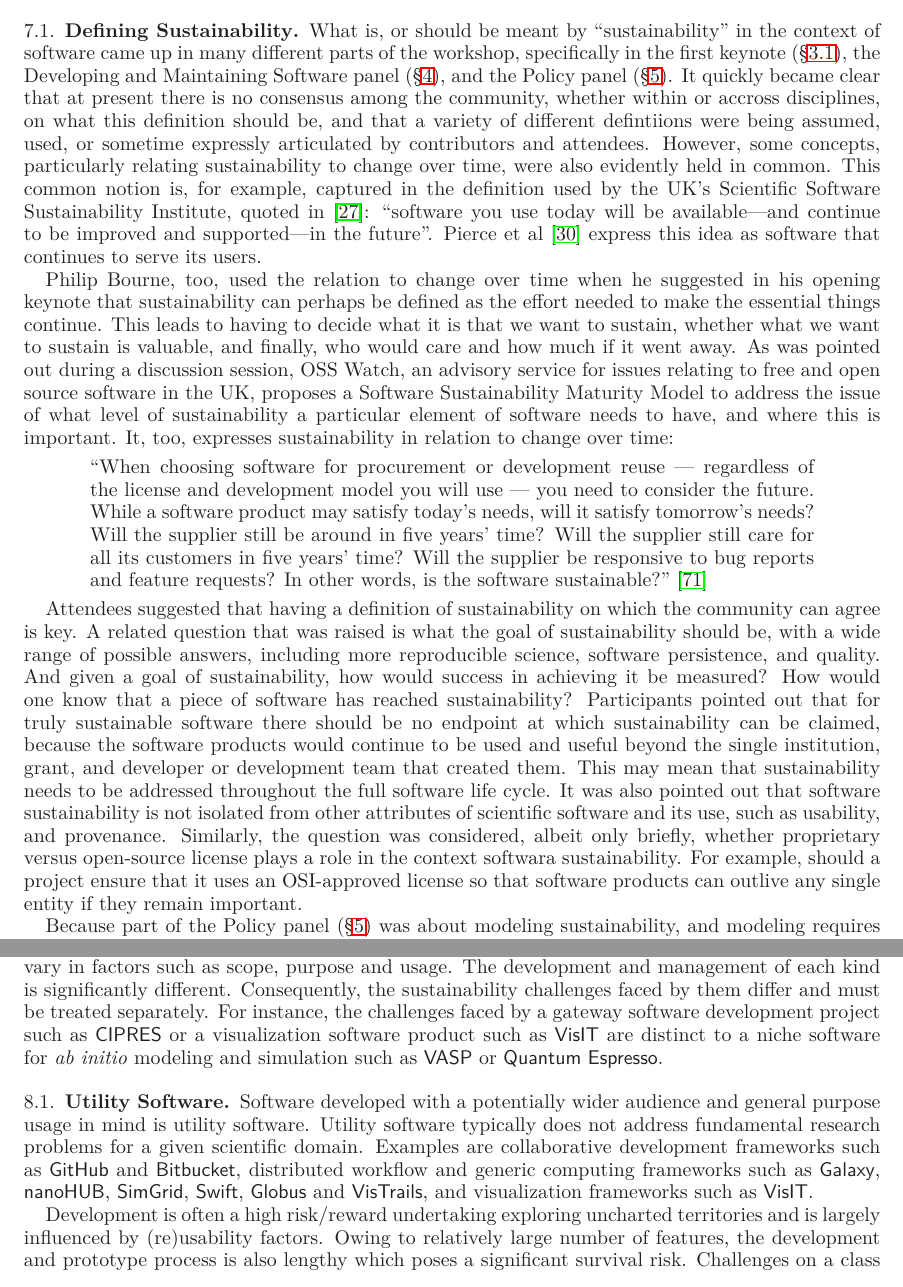
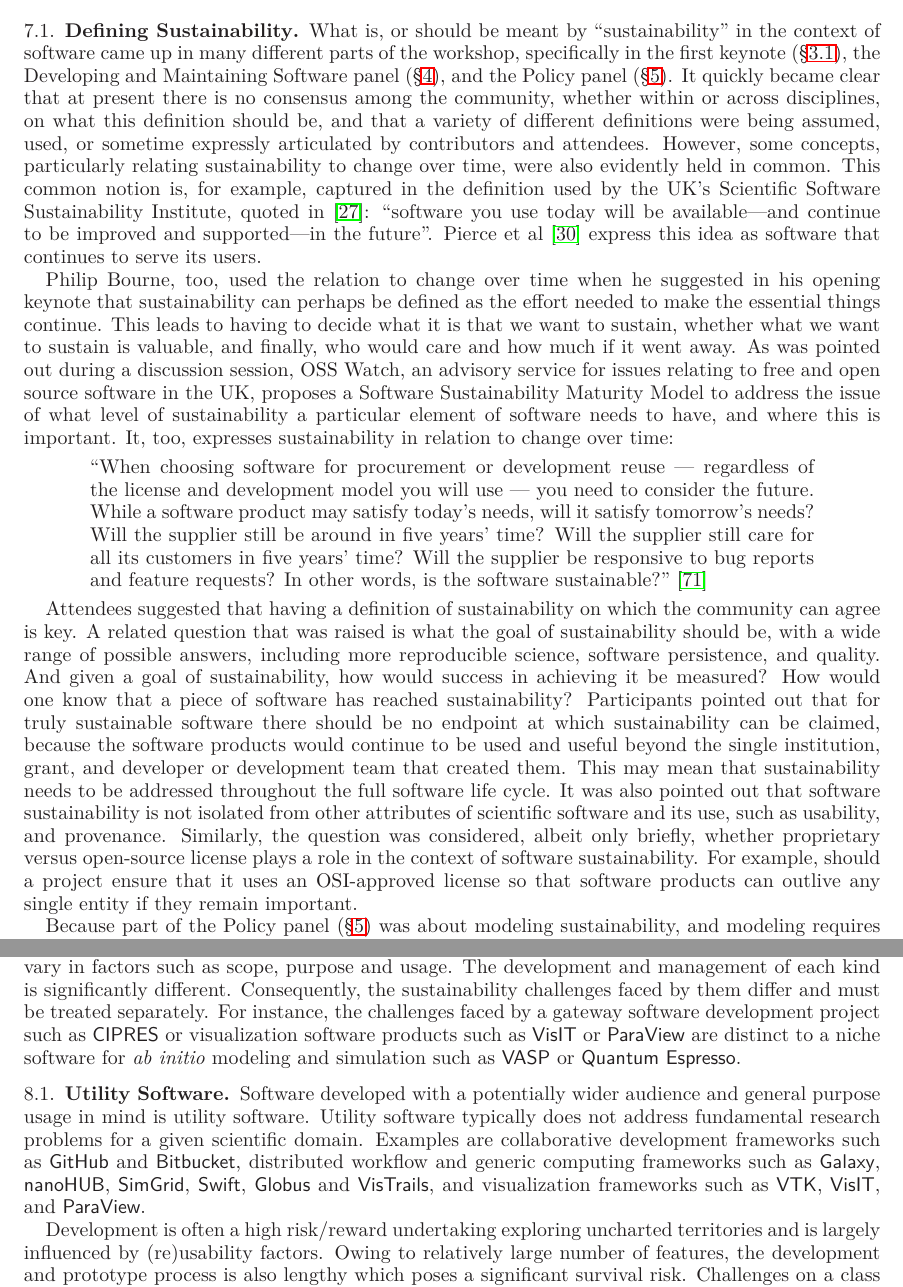
Before and after one commit to WSSSPE/meetings, a LaTeX paper (WSSSPE1_report/WSSSPE1_summary_report.tex): two parts of pages 17 and 19 of 31, joined at a grey line, cut so that both start at the same text. Compiled offline with LaTeX, dvips and Ghostscript.

Commit message:
Some minor corrections of typos, sentences
Added in a few additional tool examples where they seemed appropriate.

```diff
--- a/WSSSPE1_report/WSSSPE1_summary_report.tex
+++ b/WSSSPE1_report/WSSSPE1_summary_report.tex
@@ -1557,9 +1557,9 @@ software came up in many different parts of the workshop, specifically
 in the first keynote (\S\ref{sec:keynote1}), the Developing and
 Maintaining Software panel (\S\ref{sec:devel}), and the Policy panel
 (\S\ref{sec:policy}). It quickly became clear that at present there is
-no consensus among the community, whether within or accross
+no consensus among the community, whether within or across
 disciplines, on what this definition should be, and that a variety of
-different defintiions were being assumed, used, or sometime expressly
+different definitions were being assumed, used, or sometime expressly
 articulated by contributors and attendees. However, some concepts,
 particularly relating sustainability to change over time, were also
 evidently held in common. This common notion is, for example, captured
@@ -1607,7 +1607,7 @@ software life cycle.  It was also pointed out that software
 sustainability is not isolated from other attributes of scientific
 software and its use, such as usability, and provenance. Similarly,
 the question was considered, albeit only briefly, whether proprietary
-versus open-source license plays a role in the context softwara
+versus open-source license plays a role in the context of software
 sustainability. For example, should a project ensure that it uses an
 OSI-approved license so that software products can outlive any single
 entity if they remain important.
@@ -1835,9 +1835,9 @@ usage. The development and management of each kind is significantly
 different.  Consequently, the sustainability challenges faced by them
 differ and must be treated separately. For instance, the challenges
 faced by a gateway software development project such as
-\toolname{CIPRES} or a visualization software product such as
-\toolname{VisIT} are distinct to a niche software for \textit{ab
-  initio} modeling and simulation such as \toolname{VASP} or
+\toolname{CIPRES} or visualization software products such as
+\toolname{VisIT} or \toolname{ParaView} are distinct to a niche software for
+\textit{ab initio} modeling and simulation such as \toolname{VASP} or
 \toolname{Quantum Espresso}.
 
 \subsection{Utility Software}
@@ -1849,7 +1849,7 @@ domain. Examples are collaborative development frameworks such as
 generic computing frameworks such as \toolname{Galaxy},
 \toolname{nanoHUB}, \toolname{SimGrid}, \toolname{Swift},
 \toolname{Globus} and \toolname{VisTrails}, and visualization
-frameworks such as \toolname{VisIT}.
+frameworks such as \toolname{VTK}, \toolname{VisIT}, and \toolname{ParaView}.
 
 % What are the sustainability challenges? What are the opportunities?
 Development is often a high risk/reward undertaking exploring
```
Also changed, not shown: WSSSPE1_report/WSSSPE1_summary_report.tex (6 more changed lines).
